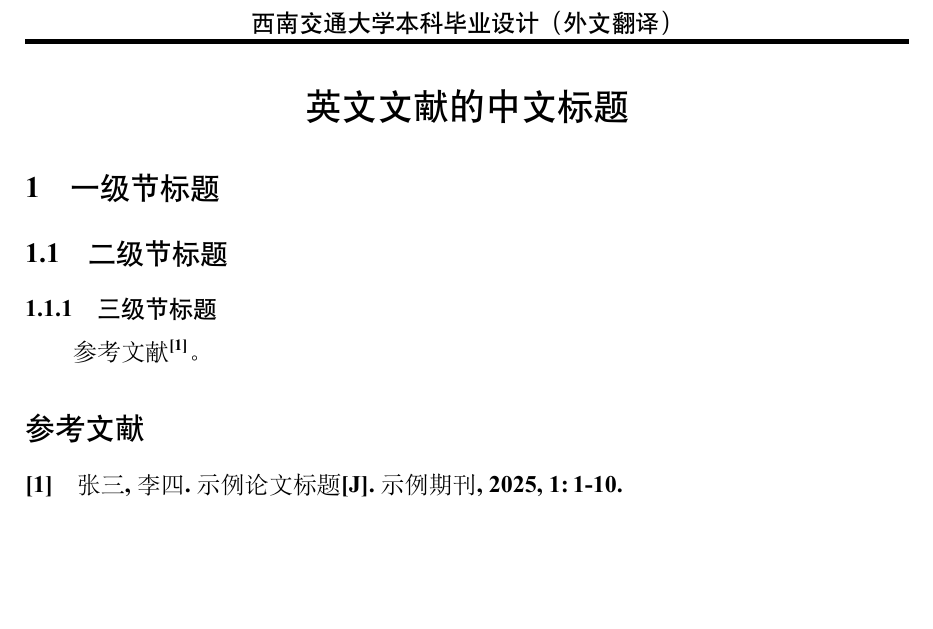
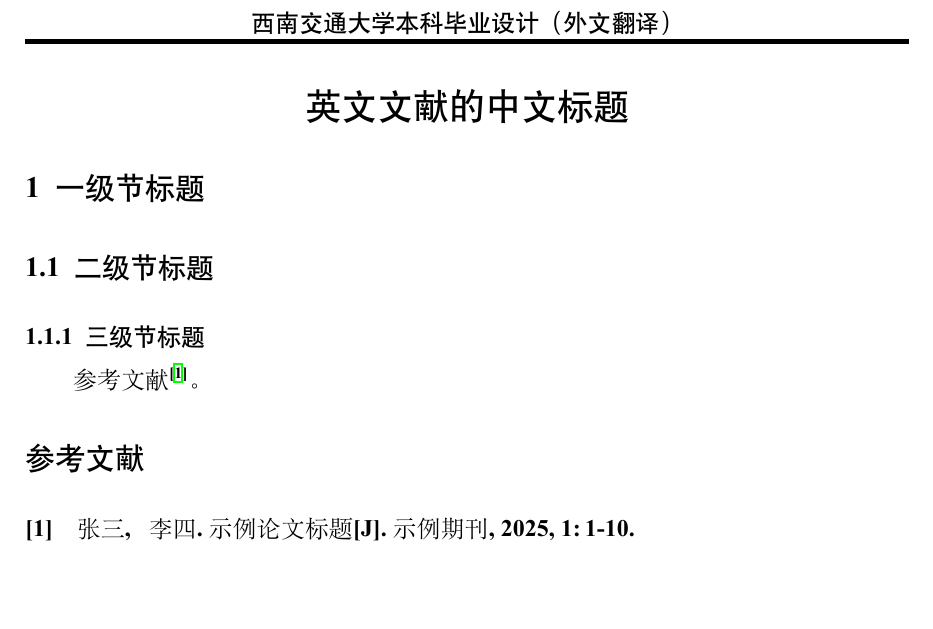
Before and after one commit to abwuge/SWJTU_Foreign_Literature_Translation, a LaTeX document (SWJTU_Foreign_Literature_Translation.tex, which reads style/swjtu.sty): part of page 3 of 4, cut so that both start at the same text. Compiled offline with XeLaTeX; a missing font is replaced by an installed copy or a similar font.

Commit message:
[Feat]: ✨优化排版和参考文献

```diff
--- a/style/swjtu.sty
+++ b/style/swjtu.sty
@@ -1,39 +1,64 @@
+%%% ======================== 包 ======================== %%%
+%%% ------- 普通（无顺序要求或可按字母顺序排序） ------- %%%
 \RequirePackage{amsmath}     % 数学公式
 \RequirePackage{array}       % 表格
 \RequirePackage{booktabs}    % 表格
 \RequirePackage{calc}        % 计算
+\RequirePackage{emptypage}   % 让空白页真正空白
 \RequirePackage{enumitem}    % 列表
 \RequirePackage{environ}     % 环境
 \RequirePackage{fancyhdr}    % 页眉页脚
 \RequirePackage{fontspec}    % 字体设置
-\RequirePackage{geometry}    % 页面设置
+\RequirePackage{geometry}    % 页面布局
 \RequirePackage{indentfirst} % 章节首段缩进
 \RequirePackage{kvoptions}   % 键值对参数
+\RequirePackage{lmodern}     % 字体
+\RequirePackage{microtype}   % 自动排版
 \RequirePackage{pdfpages}    % PDF支持
 \RequirePackage{pgffor}      % 循环命令
+\RequirePackage{physics}     % 物理符号
 \RequirePackage{placeins}    % 浮动体
-\RequirePackage{setspace}    % 行距
+\RequirePackage{setspace}    % 行间距
 \RequirePackage{tabularx}    % 表格
-\RequirePackage{titlesec}    % 标题格式
+\RequirePackage{titlesec}    % 章节标题
 
+%%% ------------------- 须在上述之后 ------------------- %%%
+\RequirePackage{hyperref}    % 超链接
+
+%%% --------------------- 带参数包 --------------------- %%%
 % 参考文献处理
 \RequirePackage[
     style=gb7714-2015,
     url=false,
 ]{biblatex}
 
-% 设置浮动体标题
+% 浮动体标题
 \RequirePackage[
-    labelsep=space
+    labelsep=space,
+    font=small,
 ]{caption}
 
-% 超链接
-\RequirePackage[
-    colorlinks=false,
-    hidelinks,
-]{hyperref}
+%%% ---------------------- 提供包 ---------------------- %%%
+\ProvidesPackage{style/swjtu}[SWJTU Thesis Style]
 
-\ProvidesPackage{style/swjtu}[SWJTU Thesis Style]
+%%% ======================= 排版 ======================= %%%
+%%% ----------------------- 页面 ----------------------- %%%
+\geometry{
+    paper=a4paper,
+    left=2.7cm, right=2.7cm,
+    top=2.6cm, bottom=2.6cm
+}
+
+\raggedbottom % 避免强制拉伸
+
+%%% ------------------- 放宽断行策略 ------------------- %%%
+\pretocmd{\section}{\sloppy}{}{}
+\pretocmd{\subsection}{\sloppy}{}{}
+\pretocmd{\subsubsection}{\sloppy}{}{}
+\pretocmd{\paragraph}{\sloppy}{}{}
+\pretocmd{\subparagraph}{\sloppy}{}{}
+\sloppy
+
 %%% ======================= 字体 ======================= %%%
 %%% --------------------- 默认字体 --------------------- %%%
 \setmainfont[
@@ -89,22 +114,6 @@
     {\heiti\enheiti\BODY}
 }
 
-%%% ======================= 排版 ======================= %%%
-%%% ----------------------- 页面 ----------------------- %%%
-\geometry{
-    paper=a4paper,
-    left=2.7cm, right=2.7cm,
-    top=2.6cm, bottom=2.6cm
-}
-
-%%% ------------------- 放宽断行策略 ------------------- %%%
-\pretocmd{\section}{\sloppy}{}{}
-\pretocmd{\subsection}{\sloppy}{}{}
-\pretocmd{\subsubsection}{\sloppy}{}{}
-\pretocmd{\paragraph}{\sloppy}{}{}
-\pretocmd{\subparagraph}{\sloppy}{}{}
-\sloppy
-
 %%% ===================== 页眉页脚 ===================== %%%
 \pagestyle{fancy}
 
@@ -126,30 +135,49 @@
 }
 \renewcommand{\footrulewidth}{0pt}
 
+%%% ===================== 参考文献 ===================== %%%
+%%% ------------------------ 源 ------------------------ %%%
+\addbibresource{bibliography/references.bib}
+
+%%% ------------------- 补充格式修正 ------------------- %%%
+% 姓名格式
+\DeclareNameFormat{family-given-init}{%
+  \MakeCapital{\namepartfamily} % 姓氏首字母大写
+  \ifblank{\namepartgiveni}{}{%
+    \addspace\namepartgiveni} % 姓名有缩写，添加空格和缩写（带点）
+  \ifnumequal{\value{listcount}}{\value{liststop}}{}{%
+    \addcomma\space} % 非最后者，添加逗号和空格
+  \usebibmacro{name:andothers} % 处理“et al.”等情况
+}
+
+% 应用姓名格式到作者和编辑
+\DeclareNameAlias{author}{family-given-init}
+\DeclareNameAlias{editor}{family-given-init}
+
+% 文献名
+\DeclareFieldFormat*{titlecase}{\MakeSentenceCase{#1}}
+
 %%% ===================== 标题间距 ===================== %%%
 % 节标题
 \titleformat{\section}
 {\zihao{-3}\heiti}
-{\thesection}{1em}{}
+{\thesection}{0.5em}{}
 \titlespacing*{\section}
-{0pt}{12pt plus 2pt minus 2pt}{6pt}
+{0pt}{13pt}{13pt}
 
 % 子节标题
 \titleformat{\subsection}
 {\zihao{4}\heiti}
-{\thesubsection}{1em}{}
+{\thesubsection}{0.5em}{}
 \titlespacing*{\subsection}
-{0pt}{6pt plus 2pt minus 2pt}{3pt}
+{0pt}{10pt}{10pt}
 
 % 子子节标题
 \titleformat{\subsubsection}
 {\zihao{-4}\heiti}
-{\thesubsubsection}{1em}{}
+{\thesubsubsection}{0.5em}{}
 \titlespacing*{\subsubsection}
 {0pt}{0pt}{0pt}
-
-%%% =================== 其他页面设置 =================== %%%
-\raggedbottom % 避免强制拉伸
 
 %%% =================== 测量最大长度 =================== %%%
 \makeatletter
@@ -175,15 +203,13 @@
 }
 
 \makeatother
-
 %%% ===================== 参数定义 ===================== %%%
 %%% ----------------------- 扉页 ----------------------- %%%
 \SetupKeyvalOptions{
     family=swjtu/titlePage,
     prefix=swjtu@titlePage@
 }
-\DeclareStringOption{ctitle}
-\DeclareStringOption{etitle}
+\DeclareStringOption{title}
 \DeclareStringOption{grade}
 \DeclareStringOption{id}
 \DeclareStringOption{name}
@@ -215,7 +241,7 @@
 
             % 毕业设计题目
             \begin{allheiti} \zihao{2}
-                \swjtu@titlePage@ctitle\par
+                \swjtu@titlePage@title\par
             \end{allheiti}
 
             % 空行 * 10
@@ -248,9 +274,6 @@
             \end{allheiti}
         \end{center}
     \end{titlepage}
-
-    \thispagestyle{empty}
-    \mbox{}
 }
 \makeatother
 
```
Also changed, not shown: SWJTU_Foreign_Literature_Translation.tex (+1 -1 lines).
